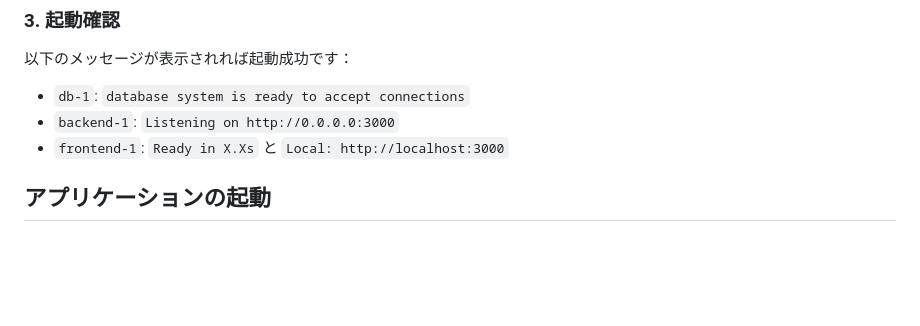
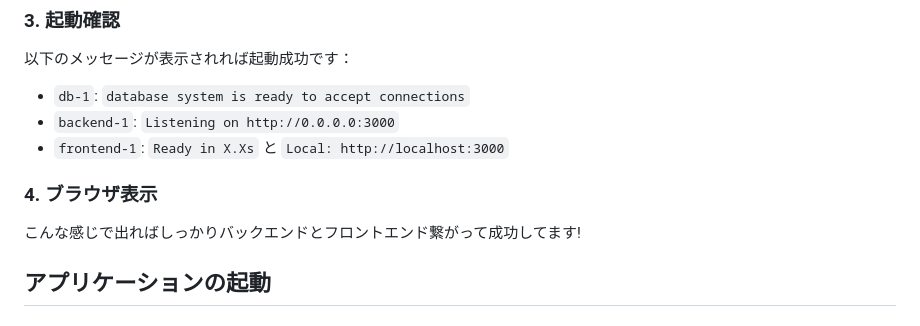
Before and after one commit to TGU-Devs/TGline, a Markdown page: Readme.md, the part around the change. Rendered like a GitHub page; blank space fills up the shorter version.

```diff
--- a/Readme.md
+++ b/Readme.md
@@ -162,6 +162,11 @@ docker compose up --build
 - `db-1`: `database system is ready to accept connections`
 - `backend-1`: `Listening on http://0.0.0.0:3000`
 - `frontend-1`: `Ready in X.Xs` と `Local: http://localhost:3000`
+
+### 4. ブラウザ表示
+
+こんな感じで出ればしっかりバックエンドとフロントエンド繋がって成功してます!
+
 
 ## アプリケーションの起動
 
```
